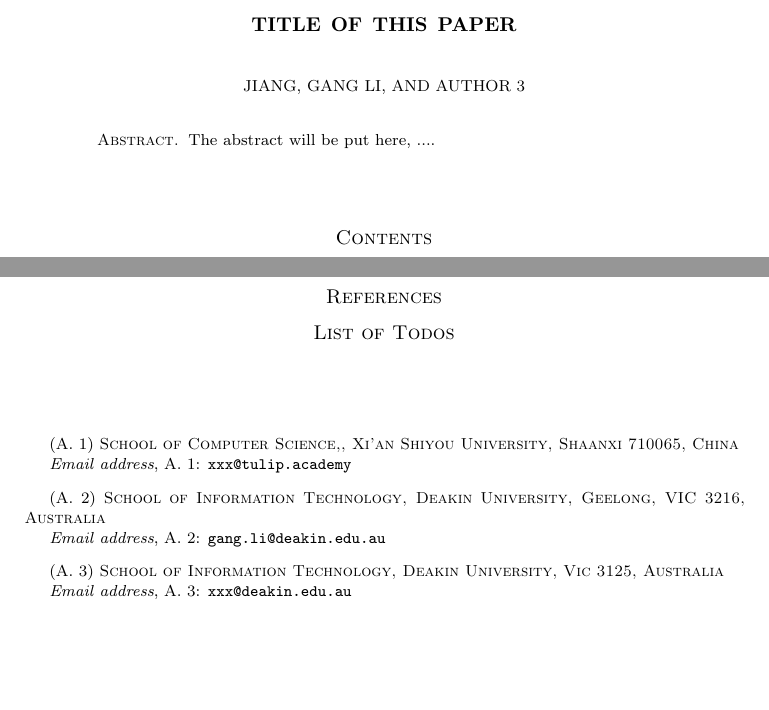
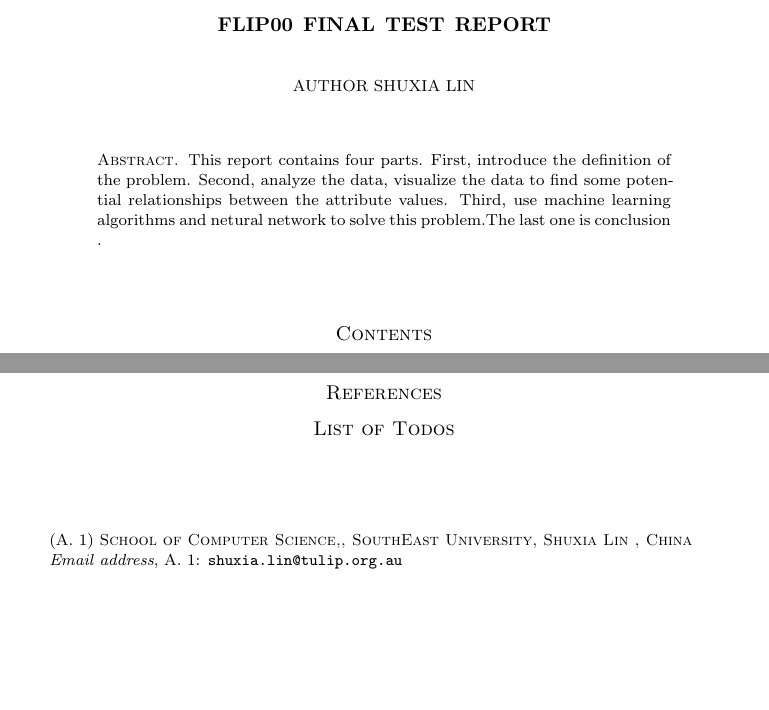
Before and after one commit to GoddessWoods/flip00, a LaTeX paper (latex/report.tex, which reads latex/preamble.tex): two parts of pages 1 and 3 of 3, joined at a grey line, cut at the place of the change. Compiled offline with LaTeX, dvips and Ghostscript.

Commit message:
原先版本

```diff
--- a/latex/preamble.tex
+++ b/latex/preamble.tex
@@ -29,6 +29,8 @@
 %
 %=================================================================
 %
+\usepackage{amsmath}
+\usepackage{amsfonts}
 \usepackage{color}
 \newcommand{\draftnote}[3]{
 	\todo[author=#2,color=#1!30,size=\footnotesize]{\textsf{#3}}	}
@@ -36,12 +38,16 @@
 %
 \newcommand{\gangli}[1]{\draftnote{blue}{GLi:}{#1}}
 \newcommand{\qwu}[1]{\draftnote{red}{QWu:}{#1}}
+\newcommand{\ShuxiaLin}[1]{\draftnote{blue}{SXLin:}{#1}}
 \newcommand{\gliMarker}
 	{\todo[author=GLi,size=\tiny,inline,color=blue!40]
 	{Gang Li has worked up to here.}}
 \newcommand{\qwuMarker}
 	{\todo[author=QWu,size=\tiny,inline,color=red!40]
 	{Qiong Wu has worked up to here.}}
+\newcommand{\SXLinMarker}
+	{\todo[author=ShuxiaLin,size=\tiny,inline,color=blue!40]
+	{Shuxia Lin has worked up to here.}}
 %=================================================================
 
 %=================================================================
@@ -51,6 +57,7 @@
 %  https://en.wikibooks.org/wiki/LaTeX/Package_Reference
 %
 %=================================================================
+\usepackage{indentfirst}
 \usepackage{graphicx}
 \usepackage{algorithm}
 \usepackage{algorithmic}
--- a/latex/report.tex
+++ b/latex/report.tex
@@ -25,32 +25,35 @@
 %
 %=================================================================
 %
-\title[A Short Running Title]{Title of This Paper}%
+\title[A Short Running Title]{Flip00 Final Test Report}%
 
-\author{Jiang}
+\author{Author ShuXia Lin\\}
 \address[A.~1]{School of Computer Science,\\
-Xi'an Shiyou University, Shaanxi 710065, China}%
-\email[A.~1]{xxx@tulip.academy}
+SouthEast University, Shuxia Lin , China}%
+\email[A.~1]{shuxia.lin@tulip.org.au}
 
-\author{Gang Li}
-\address[A.~2]{School of Information Technology \\
-Deakin University, Geelong, VIC 3216, Australia}%
-\email[A.~2]{gang.li@deakin.edu.au}
+%\author{Gang Li}
+%\address[A.~2]{School of Information Technology \\
+%Deakin University, Geelong, VIC 3216, Australia}%
+%\email[A.~2]{gang.li@deakin.edu.au}
 
 
-\author{Author 3}
-\address[A.~3]{School of Information Technology \\
-Deakin University \\
-Vic 3125, Australia}%
-\email[A.~3]{xxx@deakin.edu.au}
+%\author{Author 3}
+%\address[A.~3]{School of Information Technology \\
+%Deakin University \\
+%Vic 3125, Australia}%
+%\email[A.~3]{xxx@deakin.edu.au}
 
 %\thanks{Thanks to \ldots}%
-\subjclass{Artificial Intelligence}%
+%\subjclass{Artificial Intelligence}%
 \keywords{Machine Learning, Data Mining, ...}%
 \date{\gitAuthorDate}%
 
 \begin{abstract}
-The abstract will be put here, ....
+This report contains four parts. First, introduce the definition of the problem.
+Second, analyze the data, visualize the data to find some potential relationships between
+the attribute values. Third, use machine learning algorithms and netural network to solve
+this problem.The last one is conclusion .
 \end{abstract}
 
 \maketitle
```
